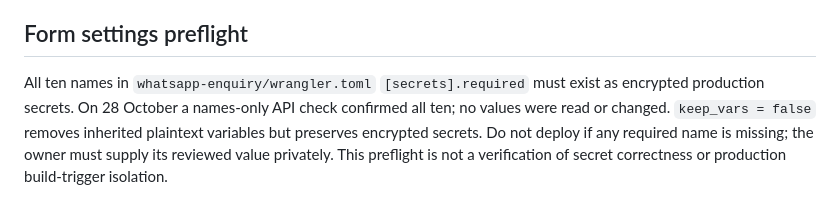
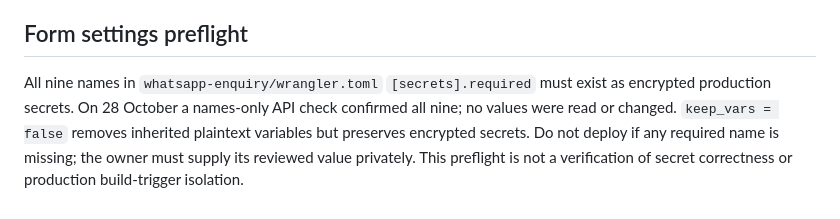
Before and after one commit to adamteokokwei-beep/ace-digital-solutions, a Markdown page: DEPLOYMENT.md, the part around the change. GitHub-like rendering.

```diff
--- a/DEPLOYMENT.md
+++ b/DEPLOYMENT.md
@@ -18,4 +18,4 @@ The website config explicitly enables static previews. The chatbot preview overr
 
 ## Form settings preflight
 
-All ten names in `whatsapp-enquiry/wrangler.toml` `[secrets].required` must exist as encrypted production secrets. On 28 October a names-only API check confirmed all ten; no values were read or changed. `keep_vars = false` removes inherited plaintext variables but preserves encrypted secrets. Do not deploy if any required name is missing; the owner must supply its reviewed value privately. This preflight is not a verification of secret correctness or production build-trigger isolation.
+All nine names in `whatsapp-enquiry/wrangler.toml` `[secrets].required` must exist as encrypted production secrets. On 28 October a names-only API check confirmed all nine; no values were read or changed. `keep_vars = false` removes inherited plaintext variables but preserves encrypted secrets. Do not deploy if any required name is missing; the owner must supply its reviewed value privately. This preflight is not a verification of secret correctness or production build-trigger isolation.
```
Also changed, not shown: docs/security/redteam-remediation-2026-10-28.md (+1 -1 lines), whatsapp-enquiry/README.md (+1 -1 lines).
